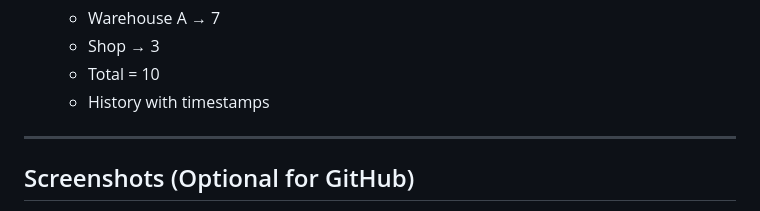
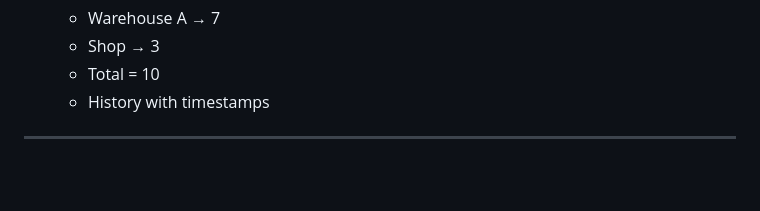
Before and after one commit to Jamesstyles007/Inventory-App, a Markdown page: README.md, the part around one of its changes. Drawn GitHub-style; blank space fills up the shorter version.

```diff
--- a/README.md
+++ b/README.md
@@ -129,5 +129,4 @@ http://127.0.0.1:5000/
 
 
 
-## Screenshots (Optional for GitHub)
 
```
Also changed, not shown: other parts of README.md (+0 -25 lines).
